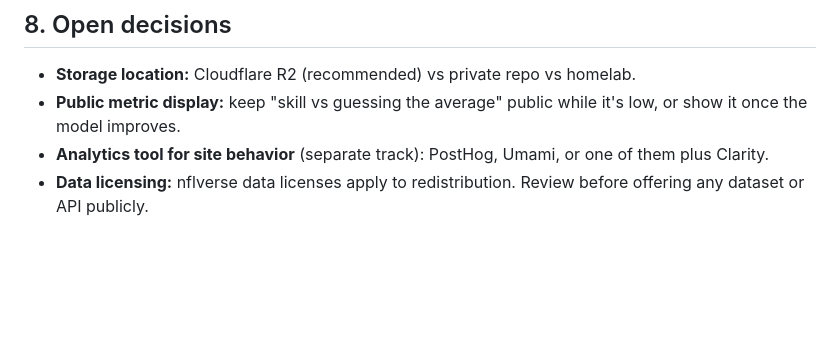
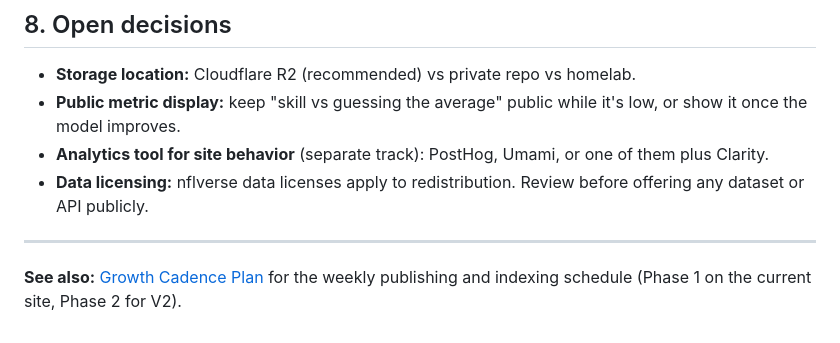
Before and after one commit to pipersandman/nfl-observatory, a Markdown page: docs/DATA_AND_MODELING_ROADMAP.md, the part around the change. GitHub-like rendering; blank space fills up the shorter version.

```diff
--- a/docs/DATA_AND_MODELING_ROADMAP.md
+++ b/docs/DATA_AND_MODELING_ROADMAP.md
@@ -239,3 +239,7 @@ Every model change is judged here first.
 - **Public metric display:** keep "skill vs guessing the average" public while it's low, or show it once the model improves.
 - **Analytics tool for site behavior** (separate track): PostHog, Umami, or one of them plus Clarity.
 - **Data licensing:** nflverse data licenses apply to redistribution. Review before offering any dataset or API publicly.
+
+---
+
+**See also:** [Growth Cadence Plan](GROWTH_CADENCE_PLAN.md) for the weekly publishing and indexing schedule (Phase 1 on the current site, Phase 2 for V2).
```
Also changed, not shown: docs/GROWTH_CADENCE_PLAN.md (added, +375 -0 lines).
